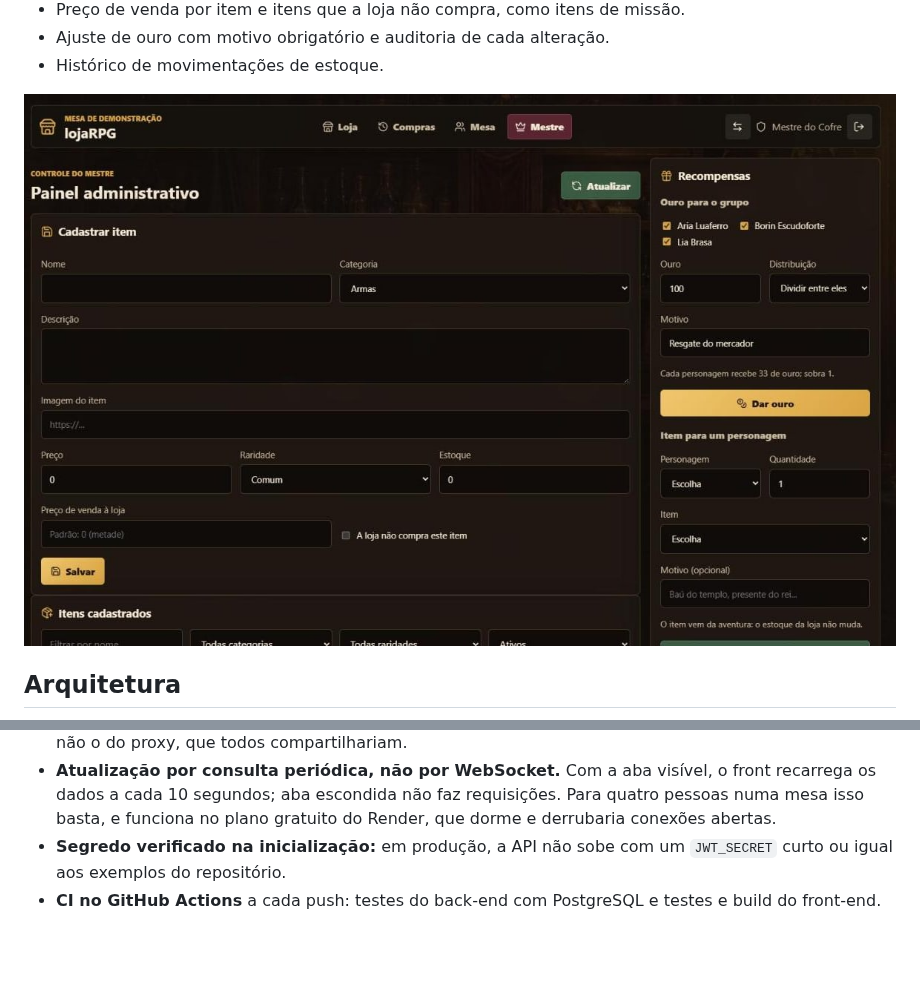
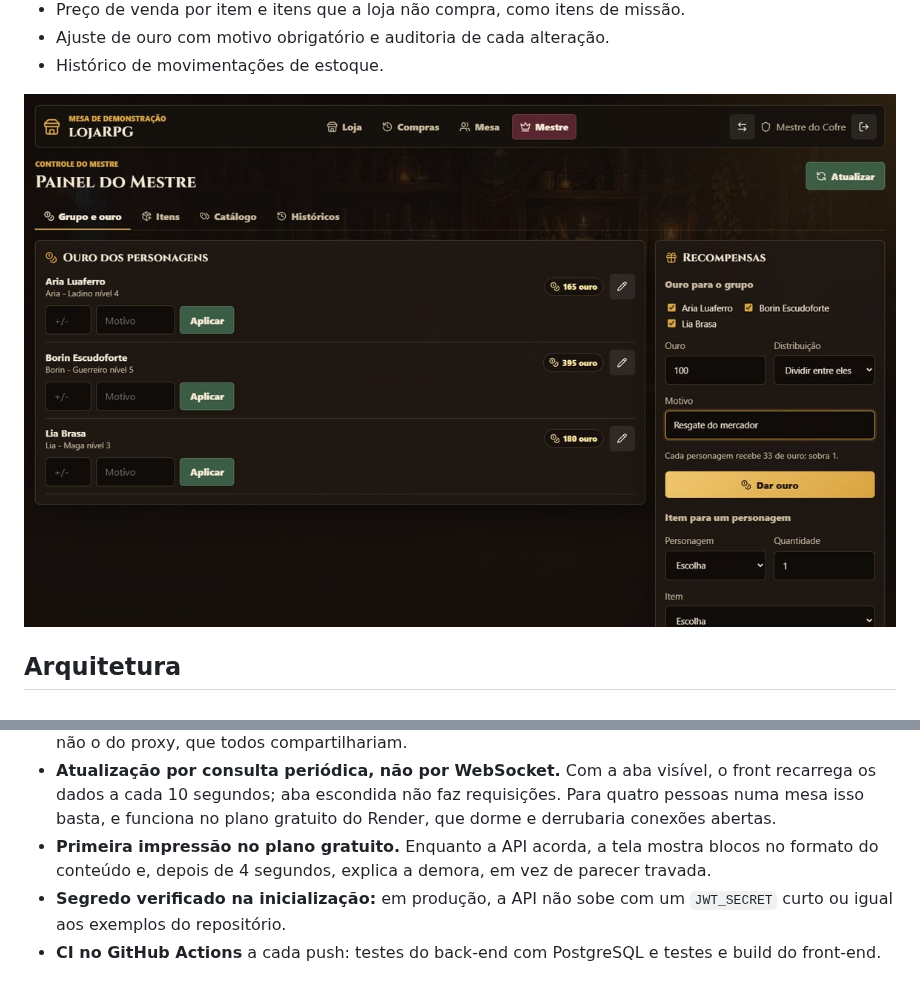
Before and after one commit to PedroBartkevihi/lojaRPG, a Markdown page: README.md, 2 parts joined by grey strips. Drawn GitHub-style; pictures changed too: docs/images/painel-mestre.jpg; blank space fills up the shorter version.

```diff
--- a/README.md
+++ b/README.md
@@ -120,6 +129,9 @@ pede participa da mesa e qual é o papel dele nela.
   visível, o front recarrega os dados a cada 10 segundos; aba escondida não faz
   requisições. Para quatro pessoas numa mesa isso basta, e funciona no plano
   gratuito do Render, que dorme e derrubaria conexões abertas.
+- **Primeira impressão no plano gratuito.** Enquanto a API acorda, a tela
+  mostra blocos no formato do conteúdo e, depois de 4 segundos, explica a
+  demora, em vez de parecer travada.
 - **Segredo verificado na inicialização:** em produção, a API não sobe com um
   `JWT_SECRET` curto ou igual aos exemplos do repositório.
 - **CI no GitHub Actions** a cada push: testes do back-end com PostgreSQL e
```
Also changed, not shown: other parts of README.md (+15 -3 lines), DEPLOY.md (+3 -0 lines), docs/images/demo-compra.gif, docs/images/loja-carrinho.jpg, docs/images/mesa-convite.jpg, docs/images/tela-entrada.jpg (added).
